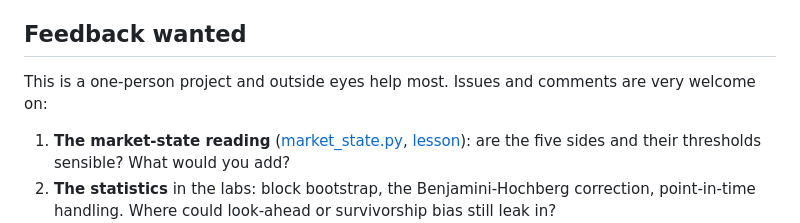
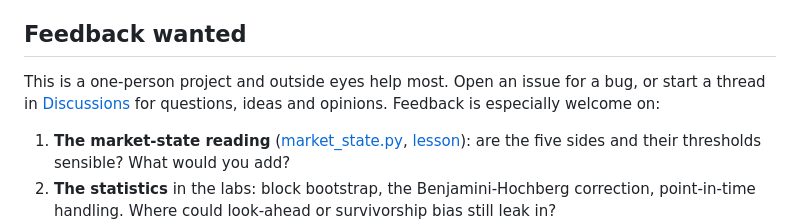
Before and after one commit to piranxas2101-prog/us-equity-research-ecosystem-public, a Markdown page: README.md, the part around the change. Drawn GitHub-style.

Commit message:
Sync with the private repository: 157ac3a README: point questions and opinions to Discussions (owner enabled them 2026-11-04)

```diff
--- a/README.md
+++ b/README.md
@@ -93,7 +93,9 @@ agents proposed shorts that the market did not support. Each finding became a la
 
 ## Feedback wanted
 
-This is a one-person project and outside eyes help most. Issues and comments are very welcome on:
+This is a one-person project and outside eyes help most. Open an issue for a bug, or start a thread in
+[Discussions](https://github.com/piranxas2101-prog/us-equity-research-ecosystem-public/discussions) for questions, ideas and
+opinions. Feedback is especially welcome on:
 
 1. **The market-state reading** ([market_state.py](market_state.py), [lesson](docs/MARKET_STATE_LESSON.md)): are
    the five sides and their thresholds sensible? What would you add?
```
